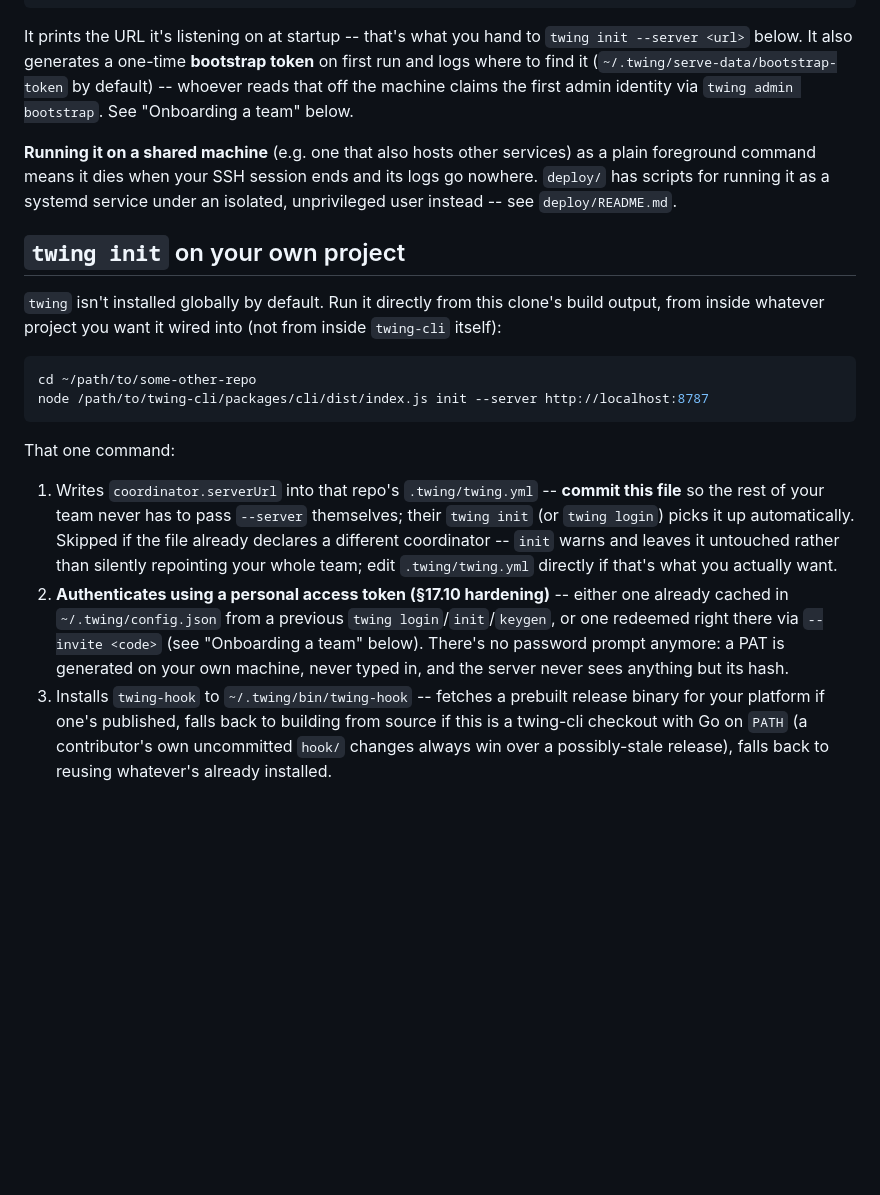
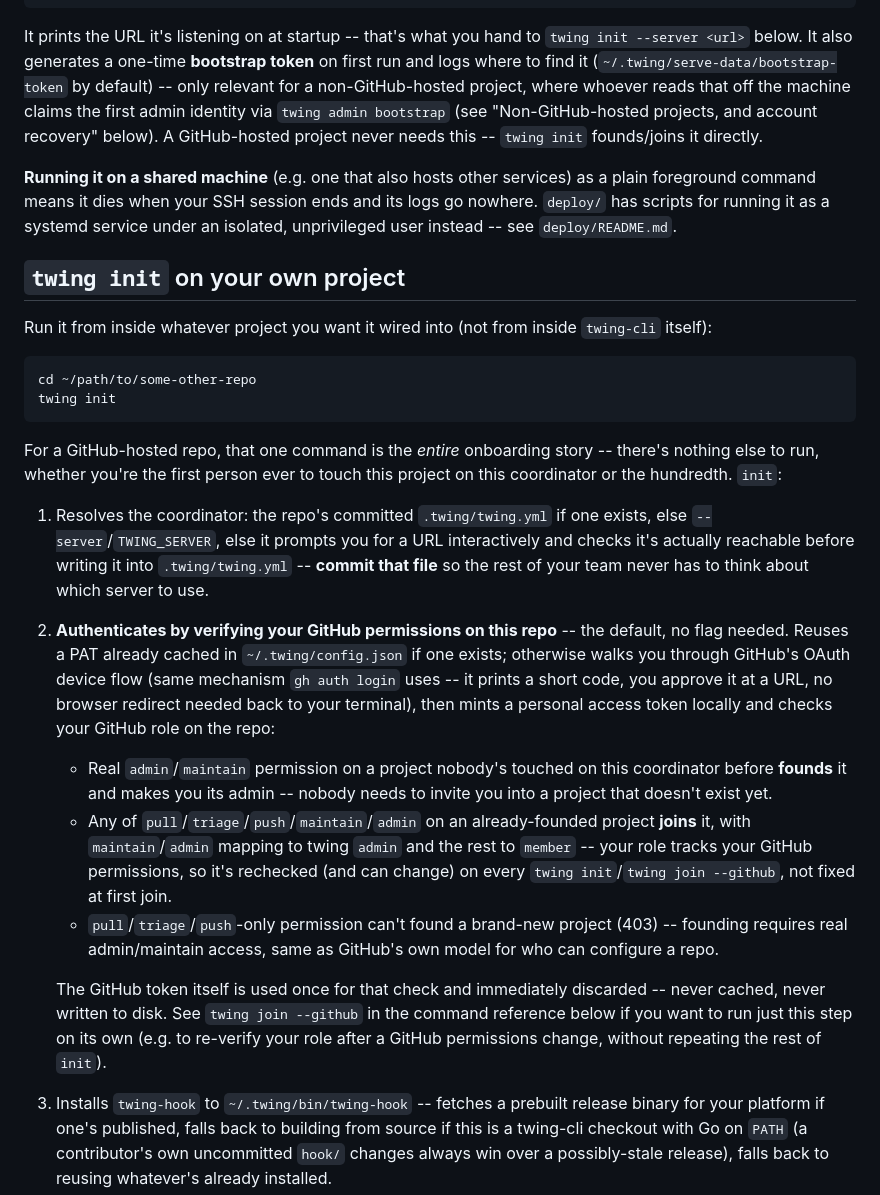
Before and after one commit to Twing-dev/twing-cli, a Markdown page: README.md, the part around one of its changes. Drawn GitHub-style; blank space fills up the shorter version.

````diff
--- a/README.md
+++ b/README.md
@@ -49,8 +59,11 @@ PORT=9000 npm run start --workspace packages/server
 It prints the URL it's listening on at startup -- that's what you hand to
 `twing init --server <url>` below. It also generates a one-time **bootstrap
 token** on first run and logs where to find it (`~/.twing/serve-data/bootstrap-token`
-by default) -- whoever reads that off the machine claims the first admin
-identity via `twing admin bootstrap`. See "Onboarding a team" below.
+by default) -- only relevant for a non-GitHub-hosted project, where whoever
+reads that off the machine claims the first admin identity via `twing admin
+bootstrap` (see "Non-GitHub-hosted projects, and account recovery" below).
+A GitHub-hosted project never needs this -- `twing init` founds/joins it
+directly.
 
 **Running it on a shared machine** (e.g. one that also hosts other
 services) as a plain foreground command means it dies when your SSH session
@@ -60,30 +73,47 @@ systemd service under an isolated, unprivileged user instead -- see
 
 ## `twing init` on your own project
 
-`twing` isn't installed globally by default. Run it directly from this
-clone's build output, from inside whatever project you want it wired into
-(not from inside `twing-cli` itself):
+Run it from inside whatever project you want it wired into (not from
+inside `twing-cli` itself):
 
 ```sh
 cd ~/path/to/some-other-repo
-node /path/to/twing-cli/packages/cli/dist/index.js init --server http://localhost:8787
+twing init
 ```
 
-That one command:
+For a GitHub-hosted repo, that one command is the *entire* onboarding
+story -- there's nothing else to run, whether you're the first person ever
+to touch this project on this coordinator or the hundredth. `init`:
 
-1. Writes `coordinator.serverUrl` into that repo's `.twing/twing.yml` --
-   **commit this file** so the rest of your team never has to pass
-   `--server` themselves; their `twing init` (or `twing login`) picks it up
-   automatically. Skipped if the file already declares a different
-   coordinator -- `init` warns and leaves it untouched rather than silently
-   repointing your whole team; edit `.twing/twing.yml` directly if that's
-   what you actually want.
-2. **Authenticates using a personal access token (§17.10 hardening)** --
-   either one already cached in `~/.twing/config.json` from a previous
-   `twing login`/`init`/`keygen`, or one redeemed right there via
-   `--invite <code>` (see "Onboarding a team" below). There's no password
-   prompt anymore: a PAT is generated on your own machine, never typed in,
-   and the server never sees anything but its hash.
+1. Resolves the coordinator: the repo's committed `.twing/twing.yml` if one
+   exists, else `--server`/`TWING_SERVER`, else it prompts you for a URL
+   interactively and checks it's actually reachable before writing it into
+   `.twing/twing.yml` -- **commit that file** so the rest of your team never
+   has to think about which server to use.
+2. **Authenticates by verifying your GitHub permissions on this repo** --
+   the default, no flag needed. Reuses a PAT already cached in
+   `~/.twing/config.json` if one exists; otherwise walks you through
+   GitHub's OAuth device flow (same mechanism `gh auth login` uses -- it
+   prints a short code, you approve it at a URL, no browser redirect needed
+   back to your terminal), then mints a personal access token locally and
+   checks your GitHub role on the repo:
+   - Real `admin`/`maintain` permission on a project nobody's touched on
+     this coordinator before **founds** it and makes you its admin --
+     nobody needs to invite you into a project that doesn't exist yet.
+   - Any of `pull`/`triage`/`push`/`maintain`/`admin` on an
+     already-founded project **joins** it, with `maintain`/`admin` mapping
+     to twing `admin` and the rest to `member` -- your role tracks your
+     GitHub permissions, so it's rechecked (and can change) on every
+     `twing init`/`twing join --github`, not fixed at first join.
+   - `pull`/`triage`/`push`-only permission can't found a brand-new
+     project (403) -- founding requires real admin/maintain access, same
+     as GitHub's own model for who can configure a repo.
+
+   The GitHub token itself is used once for that check and immediately
+   discarded -- never cached, never written to disk. See `twing join
+   --github` in the command reference below if you want to run just this
+   step on its own (e.g. to re-verify your role after a GitHub permissions
+   change, without repeating the rest of `init`).
 3. Installs `twing-hook` to `~/.twing/bin/twing-hook` -- fetches a prebuilt
    release binary for your platform if one's published, falls back to
    building from source if this is a twing-cli checkout with Go on `PATH`
````
Also changed, not shown: other parts of README.md (+77 -34 lines), CLAUDE.md (+7 -3 lines), deploy/README.md (+6 -4 lines).
